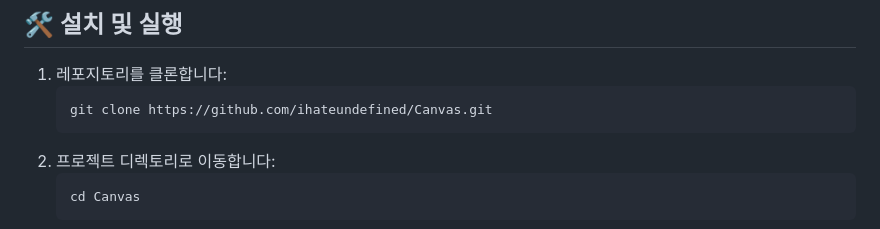
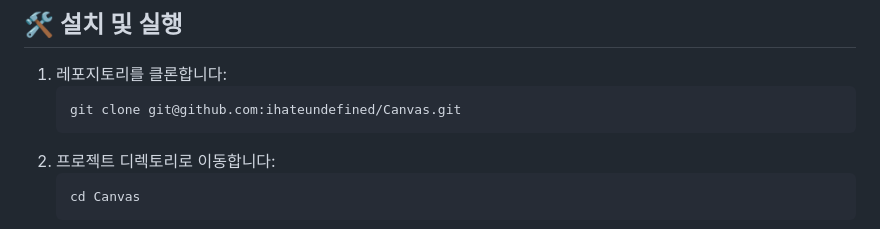
Before and after one commit to ihateundefined/Canvas, a Markdown page: README.md, the part around the change. Rendered like a GitHub page.

````diff
--- a/README.md
+++ b/README.md
@@ -64,7 +64,7 @@ Canvas/
 
 1. 레포지토리를 클론합니다:
    ```bash
-   git clone https://github.com/ihateundefined/Canvas.git
+   git clone git@github.com:ihateundefined/Canvas.git
    ```
 2. 프로젝트 디렉토리로 이동합니다:
    ```bash
````
